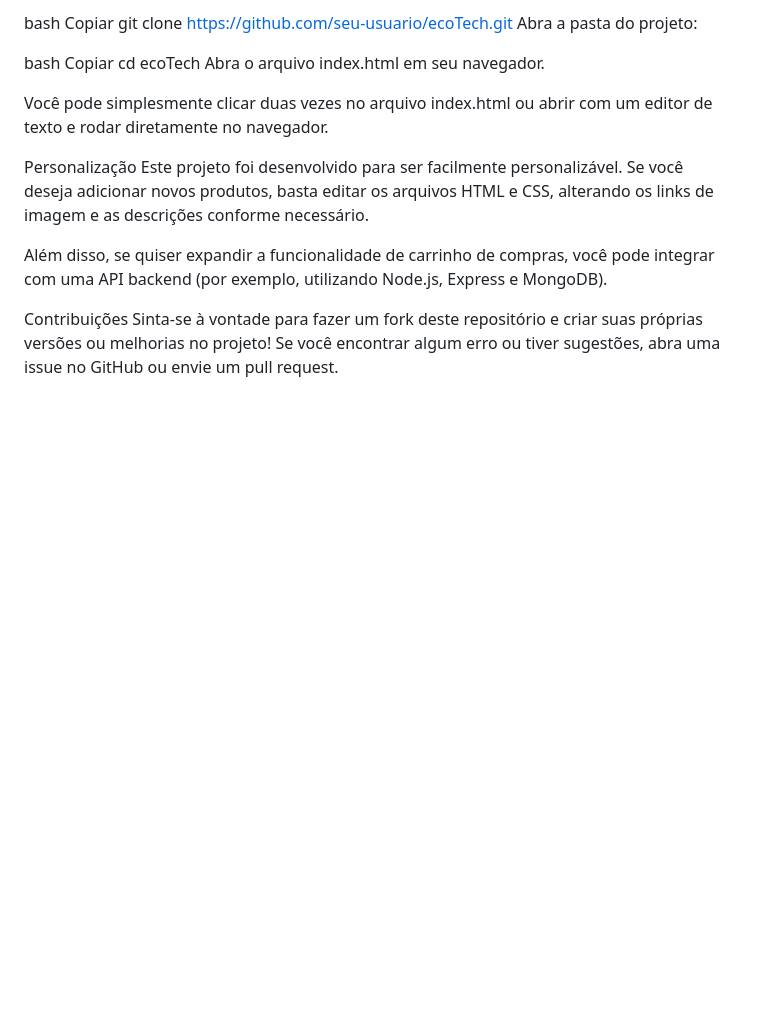
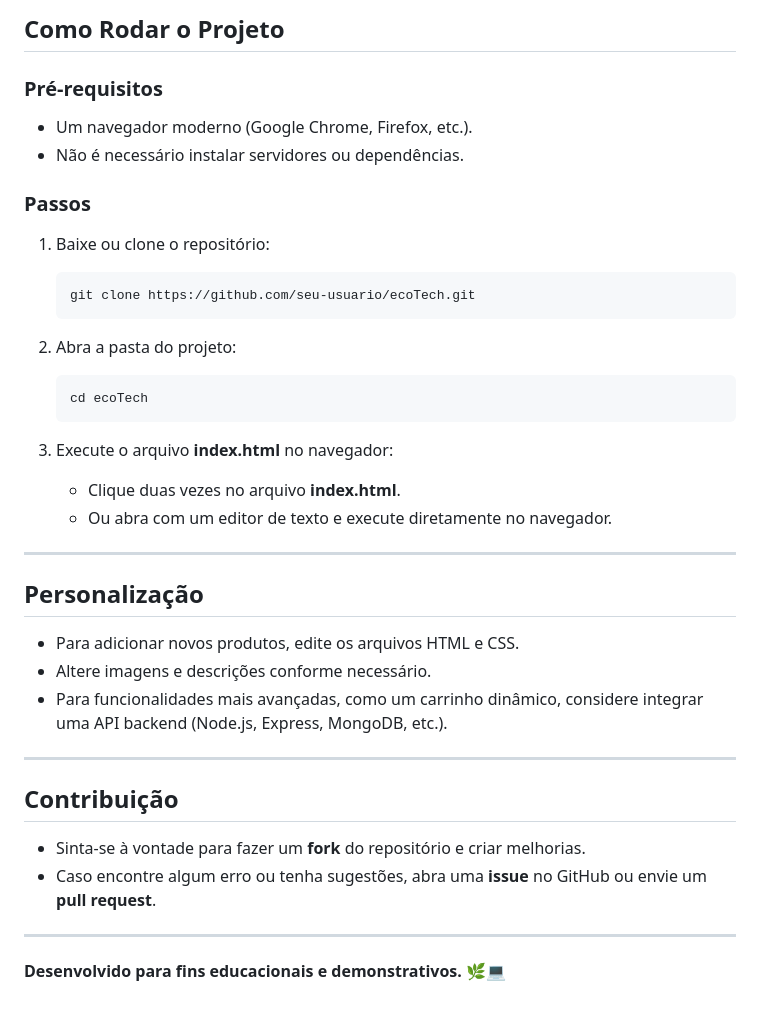
Before and after one commit to mathplati/ecotech, a Markdown page: README.md, the part around one of its changes. Drawn GitHub-style; blank space fills up the shorter version.

````diff
--- a/README.md
+++ b/README.md
@@ -65,20 +76,44 @@ Baixe ou clone o repositório:
 
-bash
-Copiar
-git clone https://github.com/seu-usuario/ecoTech.git
-Abra a pasta do projeto:
+## Como Rodar o Projeto
 
-bash
-Copiar
-cd ecoTech
-Abra o arquivo index.html em seu navegador.
+### **Pré-requisitos**
+- Um navegador moderno (Google Chrome, Firefox, etc.).
+- Não é necessário instalar servidores ou dependências.
 
-Você pode simplesmente clicar duas vezes no arquivo index.html ou abrir com um editor de texto e rodar diretamente no navegador.
+### **Passos**
 
-Personalização
-Este projeto foi desenvolvido para ser facilmente personalizável. Se você deseja adicionar novos produtos, basta editar os arquivos HTML e CSS, alterando os links de imagem e as descrições conforme necessário.
+1. Baixe ou clone o repositório:
 
-Além disso, se quiser expandir a funcionalidade de carrinho de compras, você pode integrar com uma API backend (por exemplo, utilizando Node.js, Express e MongoDB).
+   ```bash
+   git clone https://github.com/seu-usuario/ecoTech.git
+   ```
 
-Contribuições
-Sinta-se à vontade para fazer um fork deste repositório e criar suas próprias versões ou melhorias no projeto! Se você encontrar algum erro ou tiver sugestões, abra uma issue no GitHub ou envie um pull request.
+2. Abra a pasta do projeto:
+
+   ```bash
+   cd ecoTech
+   ```
+
+3. Execute o arquivo **index.html** no navegador:
+
+   - Clique duas vezes no arquivo **index.html**.
+   - Ou abra com um editor de texto e execute diretamente no navegador.
+
+---
+
+## Personalização
+
+- Para adicionar novos produtos, edite os arquivos HTML e CSS.
+- Altere imagens e descrições conforme necessário.
+- Para funcionalidades mais avançadas, como um carrinho dinâmico, considere integrar uma API backend (Node.js, Express, MongoDB, etc.).
+
+---
+
+## Contribuição
+
+- Sinta-se à vontade para fazer um **fork** do repositório e criar melhorias.
+- Caso encontre algum erro ou tenha sugestões, abra uma **issue** no GitHub ou envie um **pull request**.
+
+---
+
+**Desenvolvido para fins educacionais e demonstrativos.** 🌿💻
````
Also changed, not shown: other parts of README.md (+71 -60 lines).
